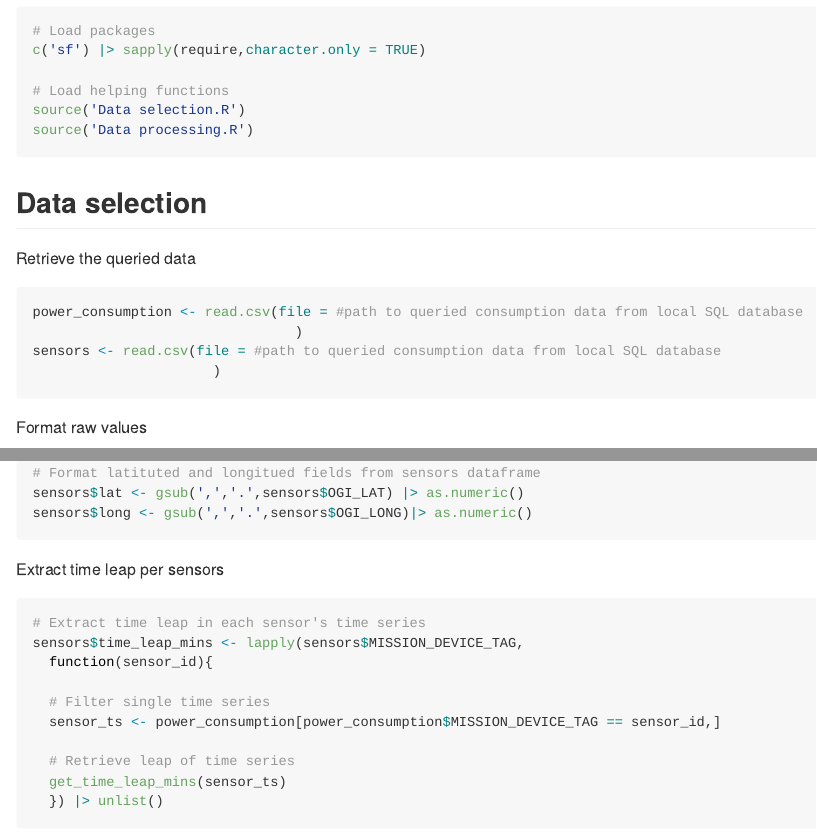
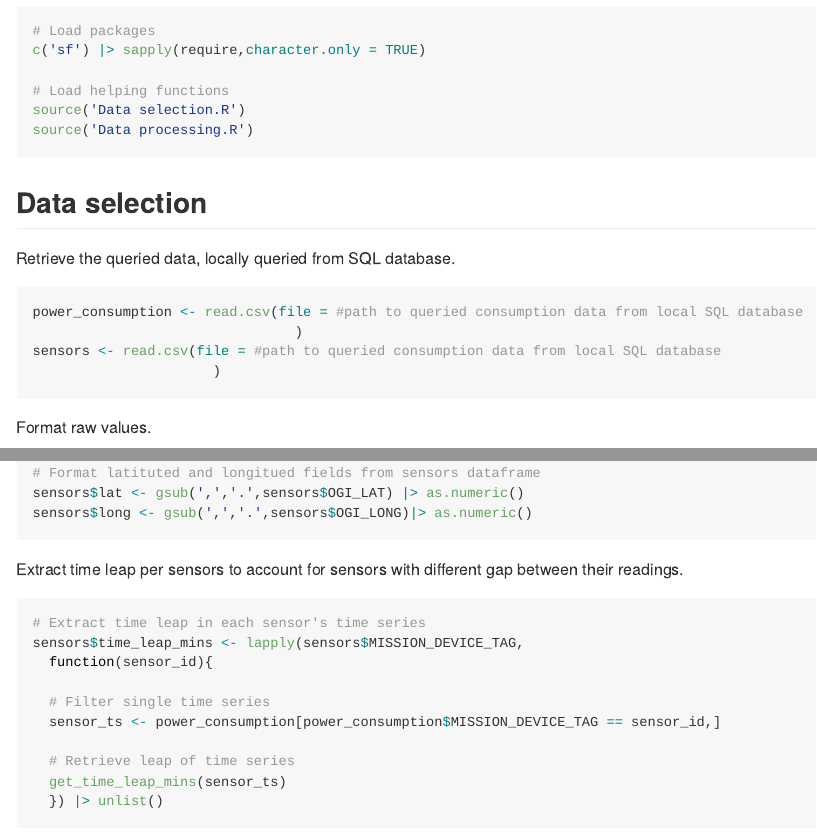
Before and after one commit to rodrigomalagon/Modelling-of-IoT-surveyed-UN-camps, an R Markdown document (Data processing.Rmd): the page in a window 1100 px wide, from 140 px down, and a second part further down, joined at a grey line. Rendered offline with R 4.5, knitr and Pandoc, with nearby package versions; long lines of code are wrapped.

Commit message:
Clean lines distribution

````diff
--- a/Data processing.Rmd
+++ b/Data processing.Rmd
@@ -19,9 +19,9 @@ source('Data processing.R')
 ```
 
 
+## Data selection
 
-## Data selection
-Retrieve the queried data
+Retrieve the queried data, locally queried from SQL database.
 ```{r}
 power_consumption <- read.csv(file = #path to queried consumption data from local SQL database
                                 )
@@ -29,7 +29,7 @@ sensors <- read.csv(file = #path to queried consumption data from local SQL data
                       )
 ```
 
-Format raw values
+Format raw values.
 ```{r}
 # Process power consumption reading with weight value
 power_consumption$value <- gsub(',','.',power_consumption$TAG_VALUE_RAW)|> as.numeric()
@@ -40,7 +40,7 @@ sensors$lat <- gsub(',','.',sensors$OGI_LAT) |> as.numeric()
 sensors$long <- gsub(',','.',sensors$OGI_LONG)|> as.numeric()
 ```
 
-Extract time leap per sensors
+Extract time leap per sensors to account for sensors with different gap between their readings.
 ```{r}
 # Extract time leap in each sensor's time series
 sensors$time_leap_mins <- lapply(sensors$MISSION_DEVICE_TAG,
````
Also changed, not shown: Modelling.Rmd (+3 -2 lines), Data processing.Rmd (10 more changed lines).
